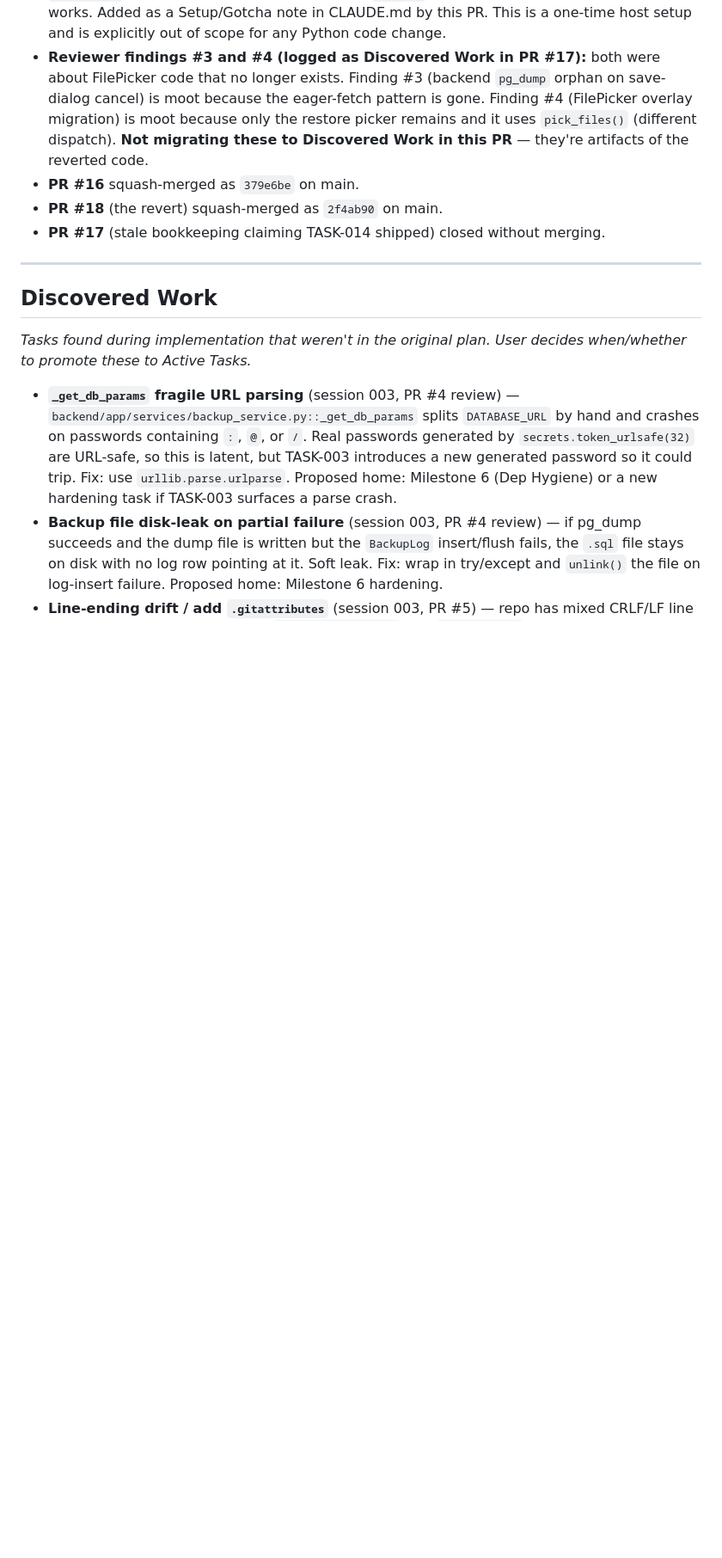
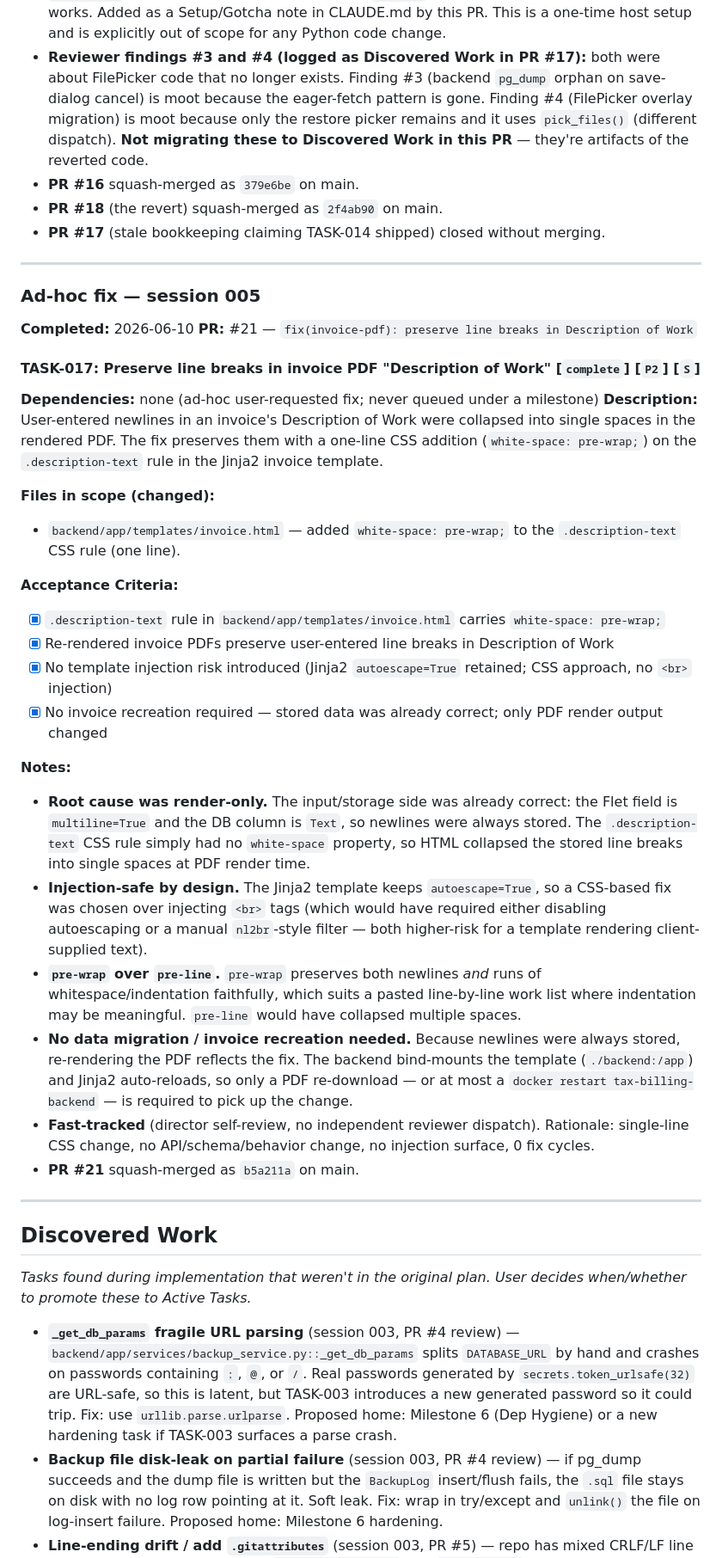
Before and after one commit to steveKit/small-business-tax-billing-app-canada, a Markdown page: TASKS.md, the part around the change. Shown at 86% size. Rendered like a GitHub page; blank space fills up the shorter version.

Commit message:
docs(bookkeeping): TASK-017 notes + invoice newline gotcha (#22)
Record TASK-017 (invoice PDF Description-of-Work line-break fix) in
Completed Tasks and add a CLAUDE.md gotcha about HTML/PDF newline
collapse in the WeasyPrint/Jinja2 template. PR #21, merge b5a211a.

```diff
--- a/TASKS.md
+++ b/TASKS.md
@@ -440,6 +440,34 @@ Net code change from TASK-014's exploration: **approximately 6 lines** (the clar
 
 ---
 
+### Ad-hoc fix — session 005
+
+**Completed:** 2026-06-10
+**PR:** #21 — `fix(invoice-pdf): preserve line breaks in Description of Work`
+
+#### TASK-017: Preserve line breaks in invoice PDF "Description of Work" [`complete`] [`P2`] [`S`]
+**Dependencies:** none (ad-hoc user-requested fix; never queued under a milestone)
+**Description:** User-entered newlines in an invoice's Description of Work were collapsed into single spaces in the rendered PDF. The fix preserves them with a one-line CSS addition (`white-space: pre-wrap;`) on the `.description-text` rule in the Jinja2 invoice template.
+
+**Files in scope (changed):**
+- `backend/app/templates/invoice.html` — added `white-space: pre-wrap;` to the `.description-text` CSS rule (one line).
+
+**Acceptance Criteria:**
+- [x] `.description-text` rule in `backend/app/templates/invoice.html` carries `white-space: pre-wrap;`
+- [x] Re-rendered invoice PDFs preserve user-entered line breaks in Description of Work
+- [x] No template injection risk introduced (Jinja2 `autoescape=True` retained; CSS approach, no `<br>` injection)
+- [x] No invoice recreation required — stored data was already correct; only PDF render output changed
+
+**Notes:**
+- **Root cause was render-only.** The input/storage side was already correct: the Flet field is `multiline=True` and the DB column is `Text`, so newlines were always stored. The `.description-text` CSS rule simply had no `white-space` property, so HTML collapsed the stored line breaks into single spaces at PDF render time.
+- **Injection-safe by design.** The Jinja2 template keeps `autoescape=True`, so a CSS-based fix was chosen over injecting `<br>` tags (which would have required either disabling autoescaping or a manual `nl2br`-style filter — both higher-risk for a template rendering client-supplied text).
+- **`pre-wrap` over `pre-line`.** `pre-wrap` preserves both newlines *and* runs of whitespace/indentation faithfully, which suits a pasted line-by-line work list where indentation may be meaningful. `pre-line` would have collapsed multiple spaces.
+- **No data migration / invoice recreation needed.** Because newlines were always stored, re-rendering the PDF reflects the fix. The backend bind-mounts the template (`./backend:/app`) and Jinja2 auto-reloads, so only a PDF re-download — or at most a `docker restart tax-billing-backend` — is required to pick up the change.
+- **Fast-tracked** (director self-review, no independent reviewer dispatch). Rationale: single-line CSS change, no API/schema/behavior change, no injection surface, 0 fix cycles.
+- **PR #21** squash-merged as `b5a211a` on main.
+
+---
+
 ## Discovered Work
 
 _Tasks found during implementation that weren't in the original plan. User decides when/whether to promote these to Active Tasks._
```
Also changed, not shown: CLAUDE.md (+1 -0 lines).
